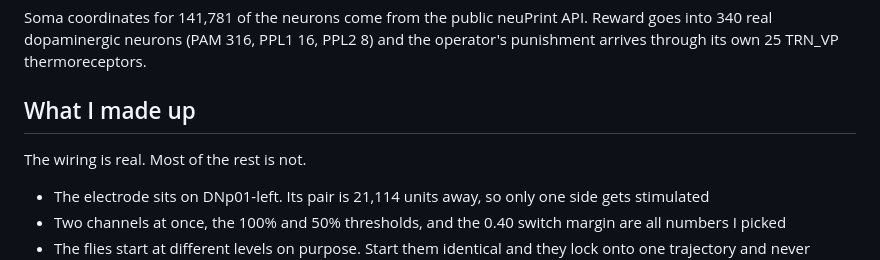
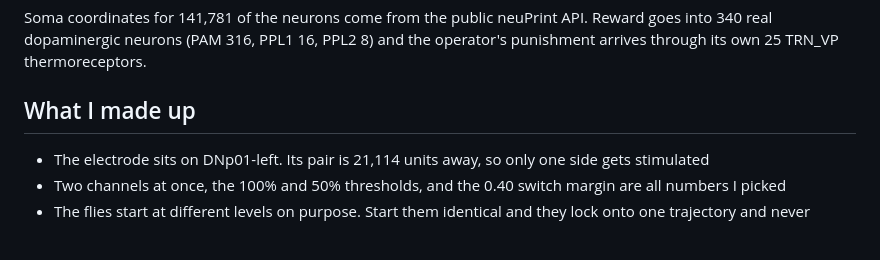
Before and after one commit to aravpanwar/amfly, a Markdown page: README.md, the part around the change. GitHub-like rendering; blank space fills up the shorter version.

Commit message:
Drop the opener under 'What I made up'
The heading already says what the list is, so a line restating it in two
clauses with a pivot in the middle was there for rhythm rather than for the
reader.

```diff
--- a/README.md
+++ b/README.md
@@ -109,8 +109,6 @@ the operator's punishment arrives through its own 25 TRN_VP thermoreceptors.
 
 ## What I made up
 
-The wiring is real. Most of the rest is not.
-
 - The electrode sits on DNp01-left. Its pair is 21,114 units away, so only one
   side gets stimulated
 - Two channels at once, the 100% and 50% thresholds, and the 0.40 switch
```
